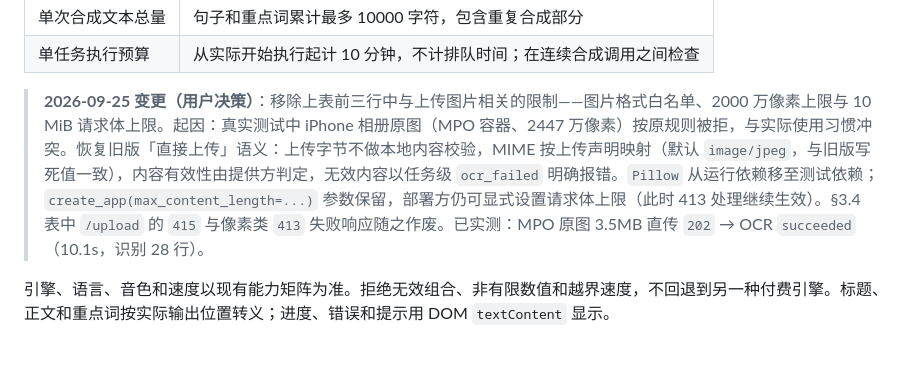
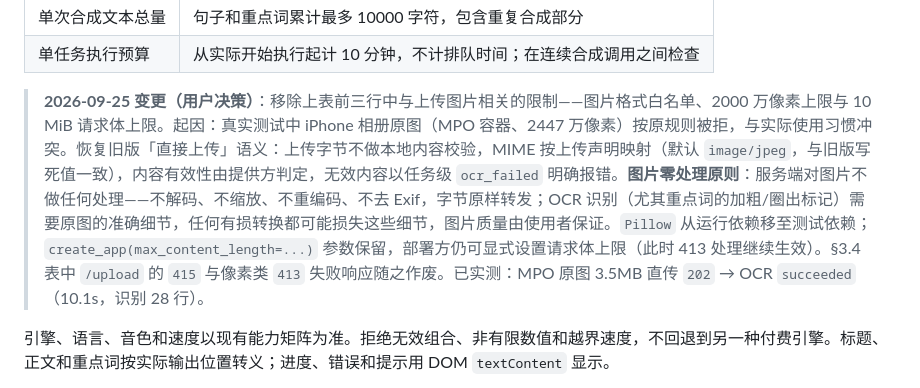
Before and after one commit to conanwhf/EnDictation, a Markdown page: docs/NAS_MIGRATION.md, the part around the change. Drawn GitHub-style; blank space fills up the shorter version.

```diff
--- a/docs/NAS_MIGRATION.md
+++ b/docs/NAS_MIGRATION.md
@@ -165,7 +165,7 @@ TTS 的预期提供方错误与单条调用超时使用同一处理规则：底
 | 单次合成文本总量 | 句子和重点词累计最多 10000 字符，包含重复合成部分 |
 | 单任务执行预算 | 从实际开始执行起计 10 分钟，不计排队时间；在连续合成调用之间检查 |
 
-> **2026-09-25 变更（用户决策）**：移除上表前三行中与上传图片相关的限制——图片格式白名单、2000 万像素上限与 10 MiB 请求体上限。起因：真实测试中 iPhone 相册原图（MPO 容器、2447 万像素）按原规则被拒，与实际使用习惯冲突。恢复旧版「直接上传」语义：上传字节不做本地内容校验，MIME 按上传声明映射（默认 `image/jpeg`，与旧版写死值一致），内容有效性由提供方判定，无效内容以任务级 `ocr_failed` 明确报错。`Pillow` 从运行依赖移至测试依赖；`create_app(max_content_length=...)` 参数保留，部署方仍可显式设置请求体上限（此时 413 处理继续生效）。§3.4 表中 `/upload` 的 `415` 与像素类 `413` 失败响应随之作废。已实测：MPO 原图 3.5MB 直传 `202` → OCR `succeeded`（10.1s，识别 28 行）。
+> **2026-09-25 变更（用户决策）**：移除上表前三行中与上传图片相关的限制——图片格式白名单、2000 万像素上限与 10 MiB 请求体上限。起因：真实测试中 iPhone 相册原图（MPO 容器、2447 万像素）按原规则被拒，与实际使用习惯冲突。恢复旧版「直接上传」语义：上传字节不做本地内容校验，MIME 按上传声明映射（默认 `image/jpeg`，与旧版写死值一致），内容有效性由提供方判定，无效内容以任务级 `ocr_failed` 明确报错。**图片零处理原则**：服务端对图片不做任何处理——不解码、不缩放、不重编码、不去 Exif，字节原样转发；OCR 识别（尤其重点词的加粗/圈出标记）需要原图的准确细节，任何有损转换都可能损失这些细节，图片质量由使用者保证。`Pillow` 从运行依赖移至测试依赖；`create_app(max_content_length=...)` 参数保留，部署方仍可显式设置请求体上限（此时 413 处理继续生效）。§3.4 表中 `/upload` 的 `415` 与像素类 `413` 失败响应随之作废。已实测：MPO 原图 3.5MB 直传 `202` → OCR `succeeded`（10.1s，识别 28 行）。
 
 引擎、语言、音色和速度以现有能力矩阵为准。拒绝无效组合、非有限数值和越界速度，不回退到另一种付费引擎。标题、正文和重点词按实际输出位置转义；进度、错误和提示用 DOM `textContent` 显示。
 
```
Also changed, not shown: README.md (+5 -1 lines), docs/ARCHITECTURE.md (+3 -1 lines).
